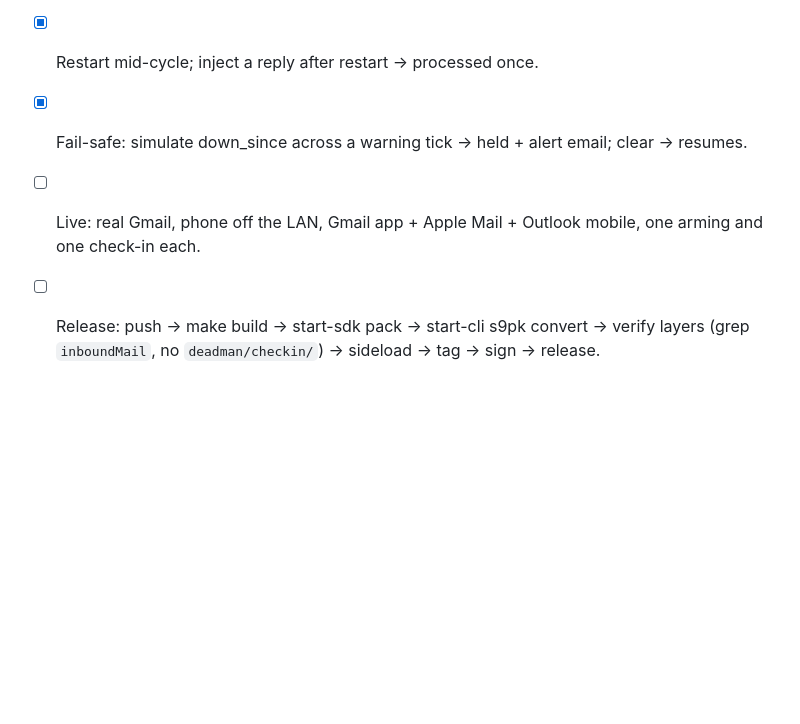
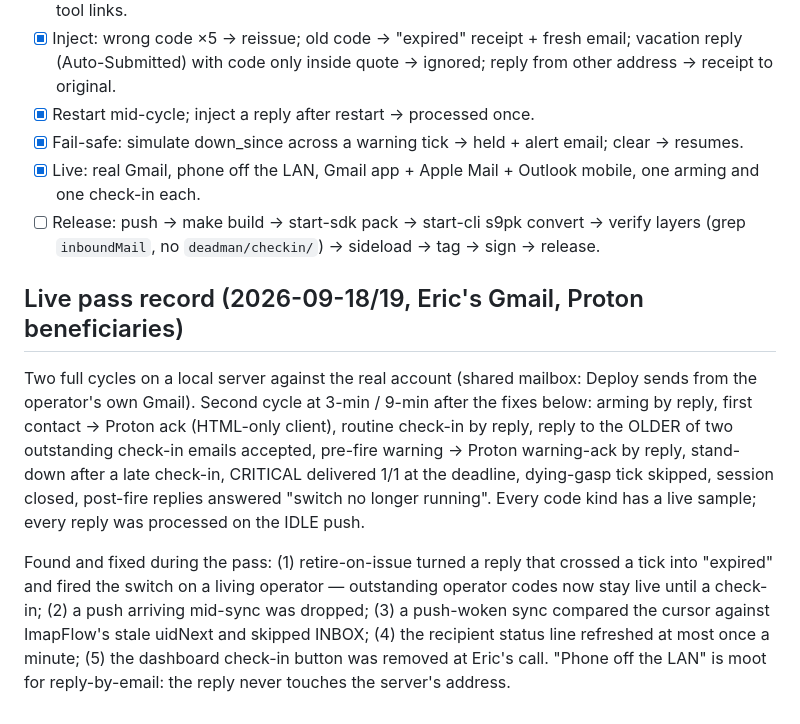
Before and after one commit to ericscalibur/Deploy-Deadman-Switch, a Markdown page: docs/reply-by-email-tasks.md, the part around the change. Rendered like a GitHub page; blank space fills up the shorter version.

Commit message:
docs: live pass record — reply-by-email verified on a real Gmail account
Co-Authored-By: Claude Fable 5.1 <noreply@anthropic.com>

```diff
--- a/docs/reply-by-email-tasks.md
+++ b/docs/reply-by-email-tasks.md
@@ -178,8 +178,29 @@ Spec: `docs/reply-by-email.md` (read it first, all of it). Invariants:
 - [x] Restart mid-cycle; inject a reply after restart → processed once.
 - [x] Fail-safe: simulate down_since across a warning tick → held + alert
       email; clear → resumes.
-- [ ] Live: real Gmail, phone off the LAN, Gmail app + Apple Mail +
+- [x] Live: real Gmail, phone off the LAN, Gmail app + Apple Mail +
       Outlook mobile, one arming and one check-in each.
 - [ ] Release: push → make build → start-sdk pack → start-cli s9pk convert
       → verify layers (grep `inboundMail`, no `deadman/checkin/`) →
       sideload → tag → sign → release.
+
+## Live pass record (2026-09-18/19, Eric's Gmail, Proton beneficiaries)
+
+Two full cycles on a local server against the real account (shared
+mailbox: Deploy sends from the operator's own Gmail). Second cycle at
+3-min / 9-min after the fixes below: arming by reply, first contact →
+Proton ack (HTML-only client), routine check-in by reply, reply to the
+OLDER of two outstanding check-in emails accepted, pre-fire warning →
+Proton warning-ack by reply, stand-down after a late check-in, CRITICAL
+delivered 1/1 at the deadline, dying-gasp tick skipped, session closed,
+post-fire replies answered "switch no longer running". Every code kind
+has a live sample; every reply was processed on the IDLE push.
+
+Found and fixed during the pass: (1) retire-on-issue turned a reply that
+crossed a tick into "expired" and fired the switch on a living operator —
+outstanding operator codes now stay live until a check-in; (2) a push
+arriving mid-sync was dropped; (3) a push-woken sync compared the cursor
+against ImapFlow's stale uidNext and skipped INBOX; (4) the recipient
+status line refreshed at most once a minute; (5) the dashboard check-in
+button was removed at Eric's call. "Phone off the LAN" is moot for
+reply-by-email: the reply never touches the server's address.
```
